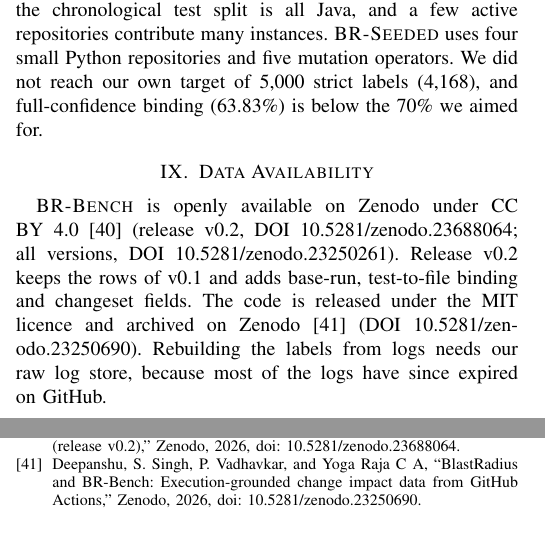
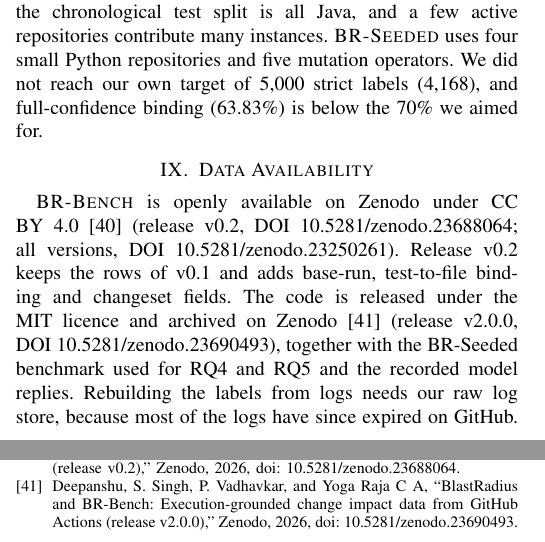
Before and after one commit to DeepanshuOP/blastradius, a LaTeX paper (paper/full/main.tex): two parts of the columns of pages 7 and 8 of 8, joined at a grey line, cut so that both start at the same text. Compiled offline with pdfLaTeX.

Commit message:
docs: cite code release v2.0.0

```diff
--- a/paper/full/main.tex
+++ b/paper/full/main.tex
@@ -528,7 +528,7 @@ A fair question is how this differs from what a CI server already does. Jenkins,
 
 \section{Data Availability}
 
-\brb{} is openly available on Zenodo under CC BY 4.0~\cite{brbench_data} (release v0.2, DOI 10.5281/zenodo.23688064; all versions, DOI 10.5281/zenodo.23250261). Release v0.2 keeps the rows of v0.1 and adds base-run, test-to-file binding and changeset fields. The code is released under the MIT licence and archived on Zenodo~\cite{brbench_code} (DOI 10.5281/zenodo.23250690). Rebuilding the labels from logs needs our raw log store, because most of the logs have since expired on GitHub.
+\brb{} is openly available on Zenodo under CC BY 4.0~\cite{brbench_data} (release v0.2, DOI 10.5281/zenodo.23688064; all versions, DOI 10.5281/zenodo.23250261). Release v0.2 keeps the rows of v0.1 and adds base-run, test-to-file binding and changeset fields. The code is released under the MIT licence and archived on Zenodo~\cite{brbench_code} (release v2.0.0, DOI 10.5281/zenodo.23690493), together with the BR-Seeded benchmark used for RQ4 and RQ5 and the recorded model replies. Rebuilding the labels from logs needs our raw log store, because most of the logs have since expired on GitHub.
 
 \section{Conclusion}
 
@@ -661,7 +661,7 @@ R.~K. Muna, M.~N. Rafi, and T.-H. Chen, ``{CI-Repair-Bench}: A repository-aware
 Deepanshu, S.~Singh, P.~Vadhavkar, and {Yoga Raja C A}, ``{BR-Bench}: Execution-grounded change-to-failing-test data from {GitHub} {Actions} (release v0.2),'' Zenodo, 2026, doi: 10.5281/zenodo.23688064.
 
 \bibitem{brbench_code}
-Deepanshu, S.~Singh, P.~Vadhavkar, and {Yoga Raja C A}, ``{BlastRadius} and {BR-Bench}: Execution-grounded change impact data from {GitHub} {Actions},'' Zenodo, 2026, doi: 10.5281/zenodo.23250690.
+Deepanshu, S.~Singh, P.~Vadhavkar, and {Yoga Raja C A}, ``{BlastRadius} and {BR-Bench}: Execution-grounded change impact data from {GitHub} {Actions} (release v2.0.0),'' Zenodo, 2026, doi: 10.5281/zenodo.23690493.
 
 \end{thebibliography}
 
```
Also changed, not shown: README.md, 1 other file.
